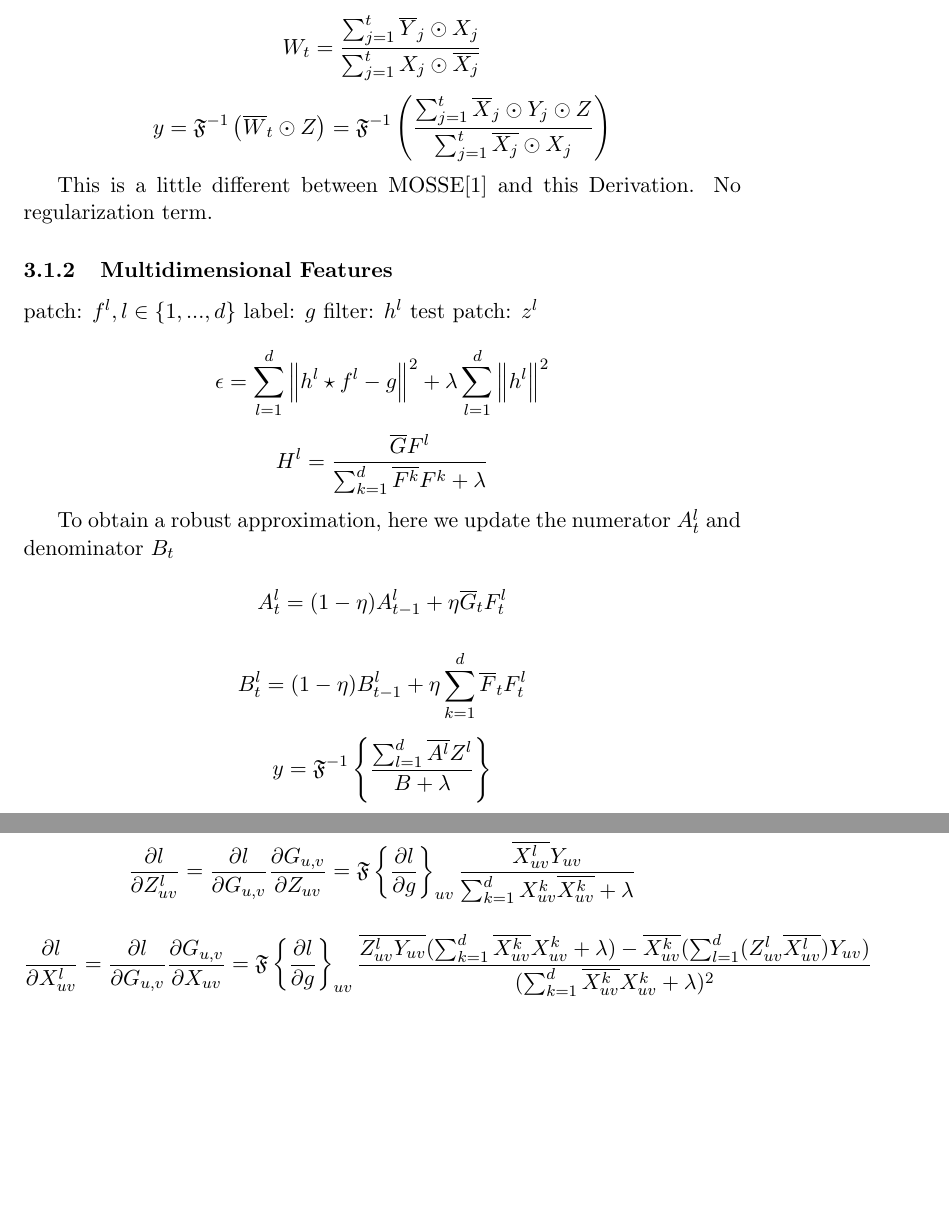
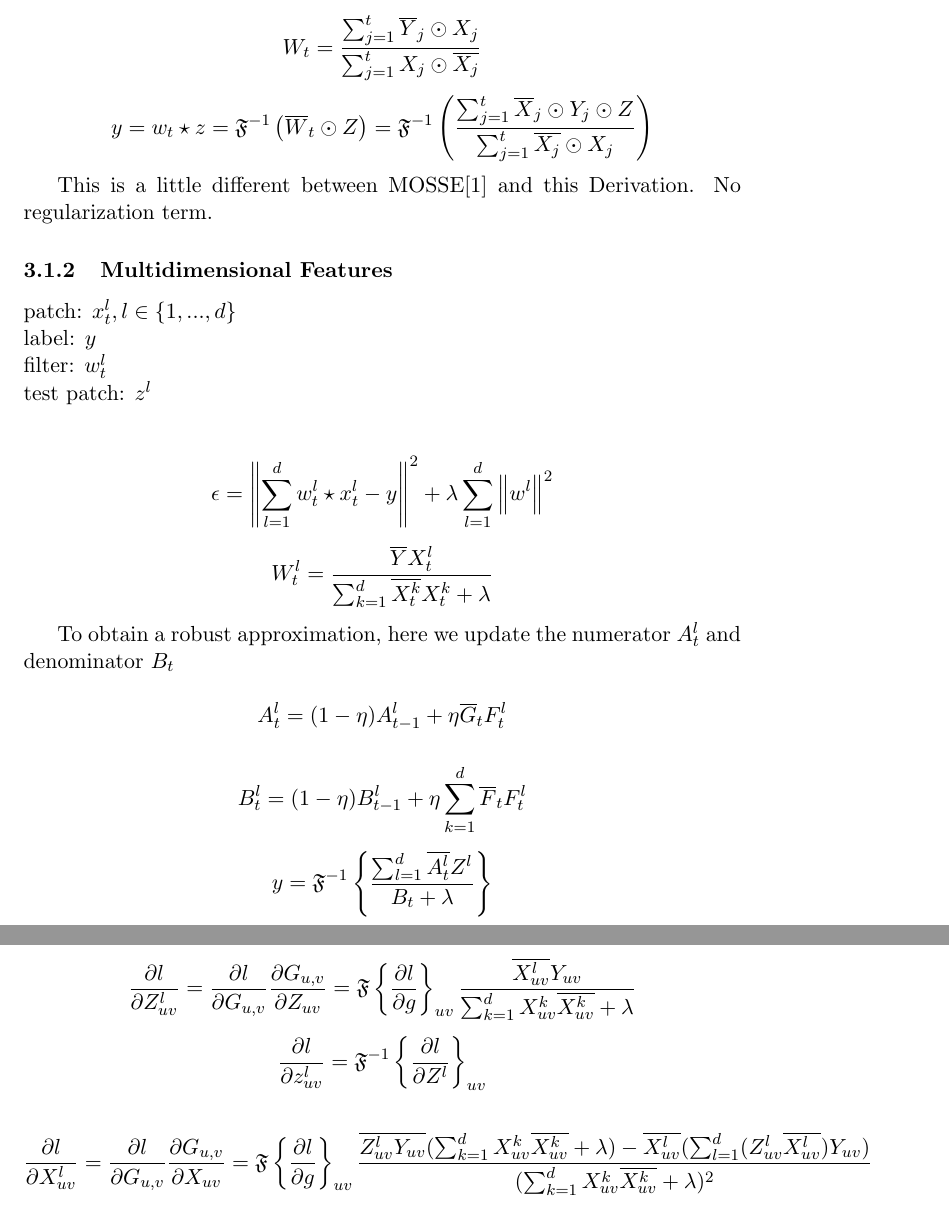
Before and after one commit to foolwood/DCFNet, a LaTeX document (think/DeepDCF.tex): two parts of pages 3 and 6 of 8, joined at a grey line, cut so that both start at the same text, the shorter picture padded with empty space. Compiled offline with pdfLaTeX.

Commit message:
lrn and bn normlization

```diff
--- a/think/DeepDCF.tex
+++ b/think/DeepDCF.tex
@@ -64,7 +66,7 @@ W_{t}=\frac{\sum_{j=1}^{t}\overline{Y}_{j} \odot X_{j}}{\sum_{j=1}^{t}X_{j} \odo
 $$
 
 $$
-y=\mathfrak{F}^{-1} \left( {\overline{W}_{t} \odot Z}\right)
+y=w_t \star z = \mathfrak{F}^{-1} \left( {\overline{W}_{t} \odot Z}\right)
  = \mathfrak{F}^{-1} \left(\frac{\sum_{j=1}^{t}\overline{X}_{j} \odot Y_{j} \odot Z}{\sum_{j=1}^{t}\overline{X_{j}} \odot X_{j}} \right)
 $$
 
@@ -72,21 +74,17 @@ This is a little different between MOSSE\cite{MOSSE} and this Derivation. No reg
 
 \subsubsection{Multidimensional Features}
 
-patch:
-$  f^{l} ,l\in \{ 1,...,d \} $
-label:
-$ g $
-filter:
-$ h^{l} $
-test patch:
-$ z^{l} $
+patch: $  x_t^l ,l\in \{ 1,...,d \} $ \\
+label: $ y $ \\
+filter: $ w_t^l $ \\
+test patch: $ z^l $ \\
 
 $$
-\epsilon =  \sum_{l=1}^{d}\left \| h^{l}\star f^{l}-g \right \|^{2} +\lambda \sum_{l=1}^{d}\left\|h^{l} \right\|^{2}
+\epsilon = \left \| \sum_{l=1}^{d} w_t^l\star x_t^l-y \right \|^{2} +\lambda \sum_{l=1}^{d}\left\|w^l \right\|^{2}
 $$
 
 $$
-H^{l}=\frac{\overline{G}F^{l}}{\sum_{k=1}^{d}\overline{F^{k}}F^{k}+\lambda}
+W_t^l=\frac{\overline{Y}X_t^l}{\sum_{k=1}^{d}\overline{X_t^k}X_t^k+\lambda}
 $$
 
 
@@ -101,7 +99,7 @@ B_{t}^{l} = (1-\eta )B_{t-1}^{l}+\eta \sum_{k=1}^{d}\overline{F}_{t}F_{t}^{l}
 $$
 
 $$
-y=\mathfrak{F}^{-1}\left\{ \frac{\sum_{l=1}^{d}\overline{A^{l}}Z^{l}}{B+\lambda}\right\}
+y=\mathfrak{F}^{-1}\left\{ \frac{\sum_{l=1}^{d}\overline{A_t^{l}}Z^{l}}{B_t+\lambda}\right\}
 $$
 
 
@@ -204,17 +200,22 @@ $$
 $$
 
 $$
+\frac{\partial l}{\partial z_{uv}^{l}}
+=\mathfrak{F}^{-1} \left\{ \frac{\partial l}{\partial Z^l}\right\}_{uv}
+$$
+
+$$
 \frac{\partial l}{\partial X_{uv}^{l}}
 =\frac{\partial l}{\partial G_{u,v}}\frac{\partial G_{u,v}}{\partial X_{uv}}
 =\mathfrak{F}\left\{\frac{\partial l}{\partial g}\right\}_{uv}
 \frac{
-\overline{Z_{uv}^{l}Y_{uv}}(\sum_{k=1}^{d}\overline{X_{uv}^{k}}X_{uv}^{k}+\lambda)-\overline{X_{uv}^{k}}(\sum_{l=1}^{d}(Z_{uv}^{l}\overline{X_{uv}^{l}})Y_{uv})}
-{(\sum_{k=1}^{d}\overline{X_{uv}^{k}}X_{uv}^{k}+\lambda)^{2}}
+\overline{Z_{uv}^{l}Y_{uv}}(\sum_{k=1}^{d}X_{uv}^{k}\overline{X_{uv}^{k}}+\lambda)-\overline{X_{uv}^{l}}(\sum_{l=1}^{d}(Z_{uv}^{l}\overline{X_{uv}^{l}})Y_{uv})}
+{(\sum_{k=1}^{d}X_{uv}^{k}\overline{X_{uv}^{k}}+\lambda)^{2}}
 $$
 
 $$
 \frac{\partial l}{\partial x_{uv}^{l}}
-=\mathfrak{F}^{-1} \left\{ \frac{\partial l}{\partial X}\right\}_{uv}^l
+=\mathfrak{F}^{-1} \left\{ \frac{\partial l}{\partial X^l}\right\}_{uv}
 $$
 
 
```
Also changed, not shown: think/DeepDCF.pdf, think/DeepDCF.tex (34 more changed lines), 3 other files. Lines whose indentation alone changed are shown as unchanged.
